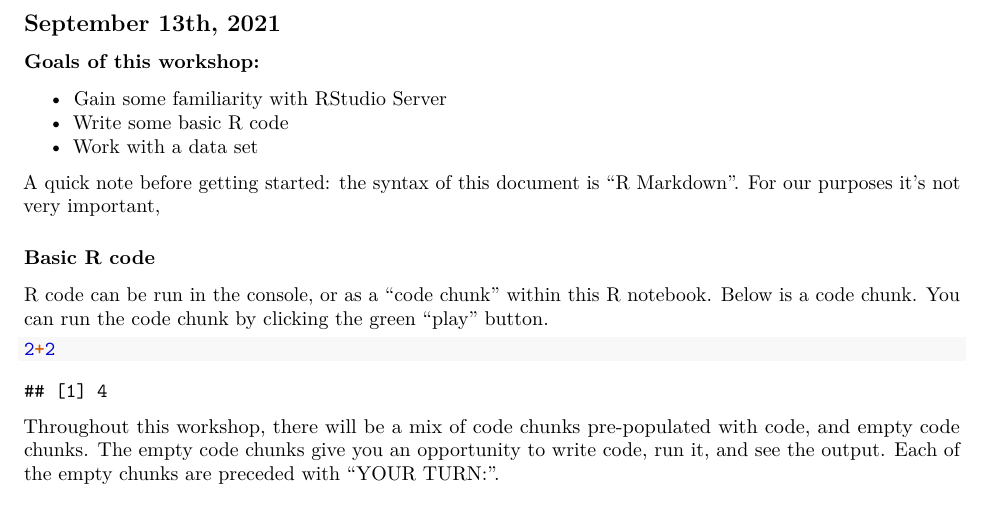
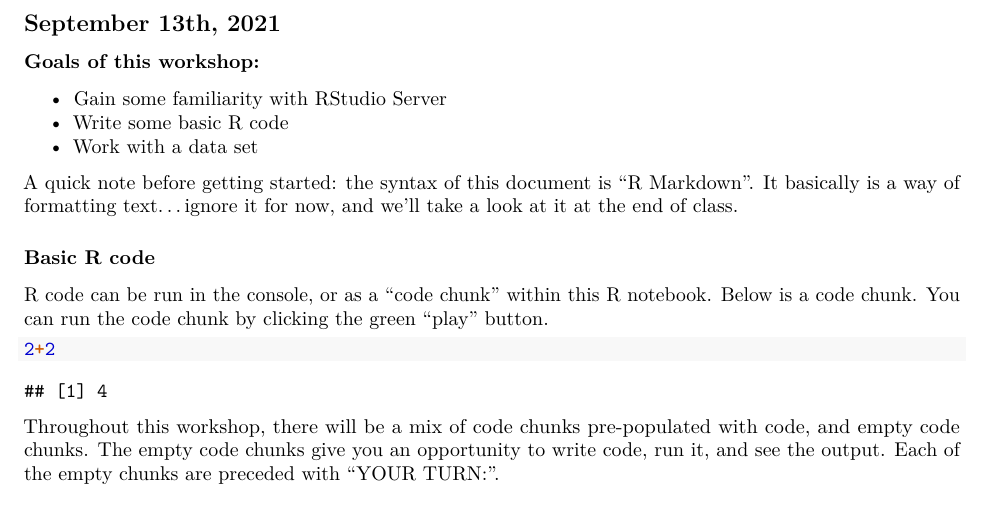
Before and after one commit to jeremymcwilliams/Core121-Weissman-2021-part1, an R Markdown document (intro-tutorial.Rmd): part of page 1 of 5, cut so that both start at the same text. Rendered offline with R 4.5, knitr and Pandoc, then LaTeX, with nearby package versions.

Commit message:
update rmd

```diff
--- a/intro-tutorial.Rmd
+++ b/intro-tutorial.Rmd
@@ -17,7 +17,7 @@ output:
 * Work with a data set
 
 
-A quick note before getting started: the syntax of this document is "R Markdown". For our purposes it's not very important,
+A quick note before getting started: the syntax of this document is "R Markdown". It basically is a way of formatting text...ignore it for now, and we'll take a look at it at the end of class.
 
 
 ### Basic R code
```
